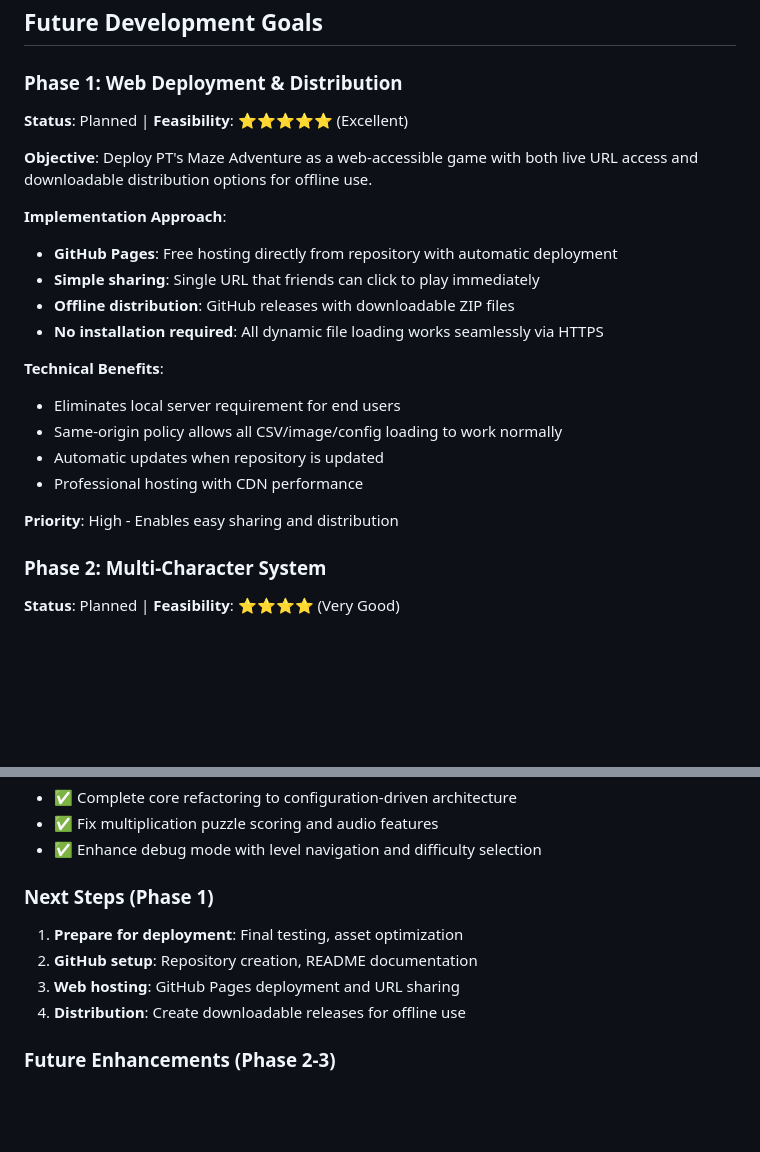
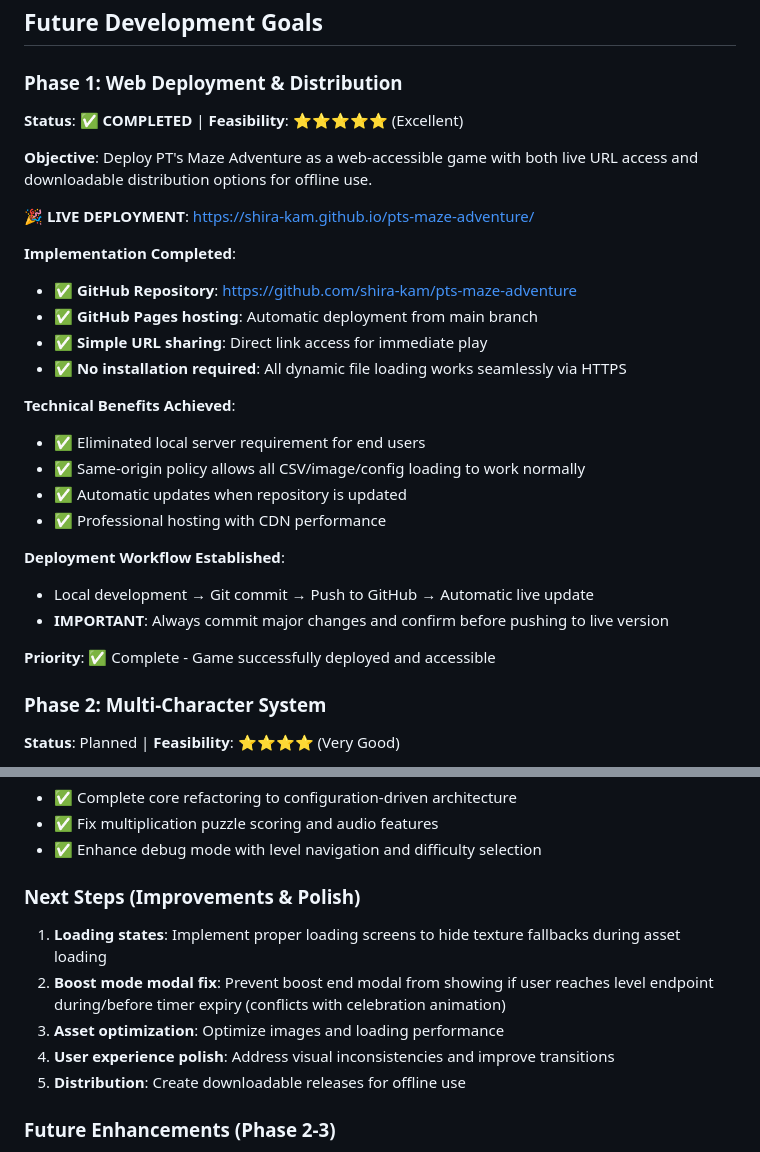
Before and after one commit to shira-kam/pts-maze-adventure, a Markdown page: CLAUDE.md, 2 parts joined by grey strips. Rendered like a GitHub page; blank space fills up the shorter version.

Commit message:
Update documentation with deployment status and development backlog
- Mark Phase 1 deployment as completed with live URL
- Add deployment workflow reminders for production updates
- Document two new backlog items:
  * Loading states to hide texture fallbacks
  * Boost mode modal fix for level completion conflicts
- Update development roadmap priorities

🤖 Generated with [Claude Code](https://claude.ai/code)

Co-Authored-By: Claude <noreply@anthropic.com>

```diff
--- a/CLAUDE.md
+++ b/CLAUDE.md
@@ -283,23 +283,29 @@ Target workflow:
 ## Future Development Goals
 
 ### Phase 1: Web Deployment & Distribution
-**Status**: Planned | **Feasibility**: ⭐⭐⭐⭐⭐ (Excellent)
+**Status**: ✅ **COMPLETED** | **Feasibility**: ⭐⭐⭐⭐⭐ (Excellent)
 
 **Objective**: Deploy PT's Maze Adventure as a web-accessible game with both live URL access and downloadable distribution options for offline use.
 
-**Implementation Approach**:
-- **GitHub Pages**: Free hosting directly from repository with automatic deployment
-- **Simple sharing**: Single URL that friends can click to play immediately
-- **Offline distribution**: GitHub releases with downloadable ZIP files
-- **No installation required**: All dynamic file loading works seamlessly via HTTPS
+**🎉 LIVE DEPLOYMENT**: https://shira-kam.github.io/pts-maze-adventure/
 
-**Technical Benefits**:
-- Eliminates local server requirement for end users
-- Same-origin policy allows all CSV/image/config loading to work normally
-- Automatic updates when repository is updated
-- Professional hosting with CDN performance
+**Implementation Completed**:
+- ✅ **GitHub Repository**: https://github.com/shira-kam/pts-maze-adventure
+- ✅ **GitHub Pages hosting**: Automatic deployment from main branch
+- ✅ **Simple URL sharing**: Direct link access for immediate play
+- ✅ **No installation required**: All dynamic file loading works seamlessly via HTTPS
 
-**Priority**: High - Enables easy sharing and distribution
+**Technical Benefits Achieved**:
+- ✅ Eliminated local server requirement for end users
+- ✅ Same-origin policy allows all CSV/image/config loading to work normally
+- ✅ Automatic updates when repository is updated
+- ✅ Professional hosting with CDN performance
+
+**Deployment Workflow Established**:
+- Local development → Git commit → Push to GitHub → Automatic live update
+- **IMPORTANT**: Always commit major changes and confirm before pushing to live version
+
+**Priority**: ✅ Complete - Game successfully deployed and accessible
 
 ### Phase 2: Multi-Character System
 **Status**: Planned | **Feasibility**: ⭐⭐⭐⭐ (Very Good)
@@ -365,11 +371,12 @@ Target workflow:
 - ✅ Fix multiplication puzzle scoring and audio features
 - ✅ Enhance debug mode with level navigation and difficulty selection
 
-### Next Steps (Phase 1)
-1. **Prepare for deployment**: Final testing, asset optimization
-2. **GitHub setup**: Repository creation, README documentation
-3. **Web hosting**: GitHub Pages deployment and URL sharing
-4. **Distribution**: Create downloadable releases for offline use
+### Next Steps (Improvements & Polish)
+1. **Loading states**: Implement proper loading screens to hide texture fallbacks during asset loading
+2. **Boost mode modal fix**: Prevent boost end modal from showing if user reaches level endpoint during/before timer expiry (conflicts with celebration animation)
+3. **Asset optimization**: Optimize images and loading performance
+4. **User experience polish**: Address visual inconsistencies and improve transitions
+5. **Distribution**: Create downloadable releases for offline use
 
 ### Future Enhancements (Phase 2-3)
 1. **Multi-character system**: Character selection and sprite management
```
